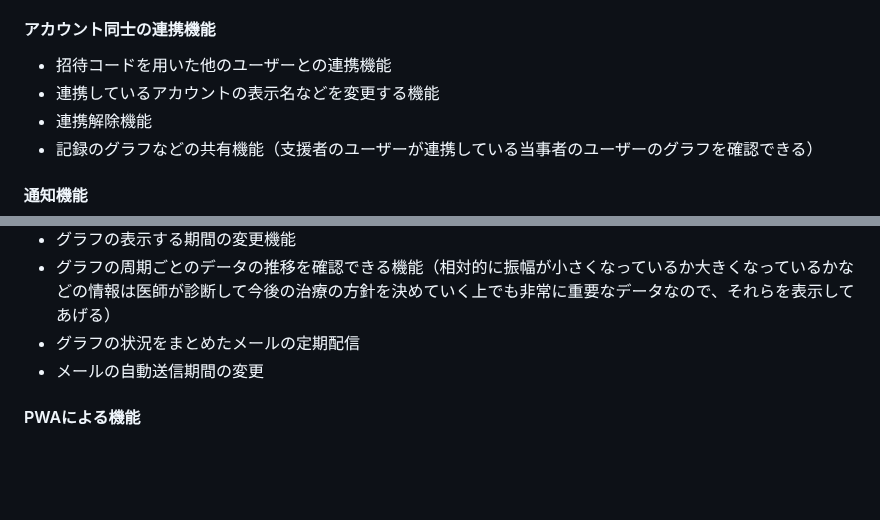
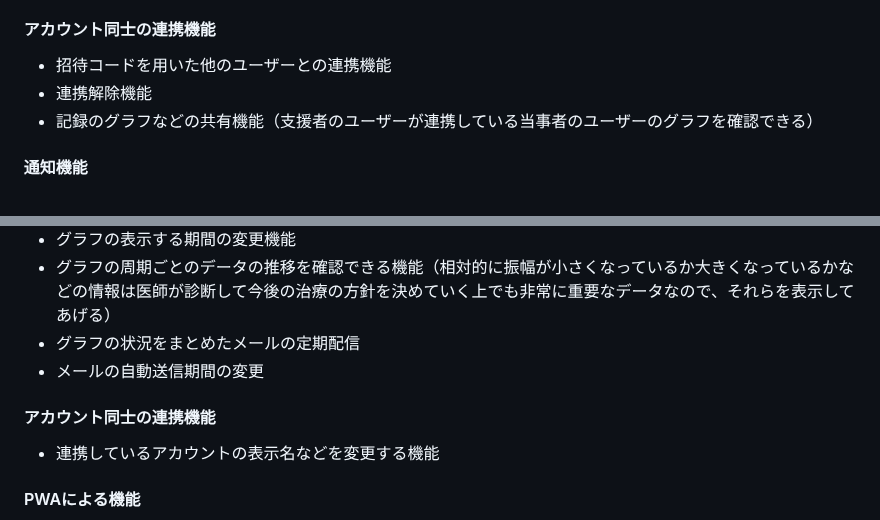
Before and after one commit to due-it-you/namimiru, a Markdown page: README.md, 2 parts joined by grey strips. Rendered like a GitHub page; blank space fills up the shorter version.

```diff
--- a/README.md
+++ b/README.md
@@ -57,7 +57,6 @@ UI/UX面に関しても、本サービスは都度母親からのフィードバ
 
 #### アカウント同士の連携機能
 - 招待コードを用いた他のユーザーとの連携機能
-- 連携しているアカウントの表示名などを変更する機能
 - 連携解除機能
 - 記録のグラフなどの共有機能（支援者のユーザーが連携している当事者のユーザーのグラフを確認できる）
 
@@ -83,6 +82,9 @@ UI/UX面に関しても、本サービスは都度母親からのフィードバ
 - グラフの周期ごとのデータの推移を確認できる機能（相対的に振幅が小さくなっているか大きくなっているかなどの情報は医師が診断して今後の治療の方針を決めていく上でも非常に重要なデータなので、それらを表示してあげる）
 - グラフの状況をまとめたメールの定期配信
 - メールの自動送信期間の変更
+
+#### アカウント同士の連携機能
+- 連携しているアカウントの表示名などを変更する機能
 
 #### PWAによる機能
 - 日々の記録のリマインド通知をユーザーが任意の時刻で設定できる機能（本リリース段階で`sidekiq`, `redis`を用いて実装）
```
